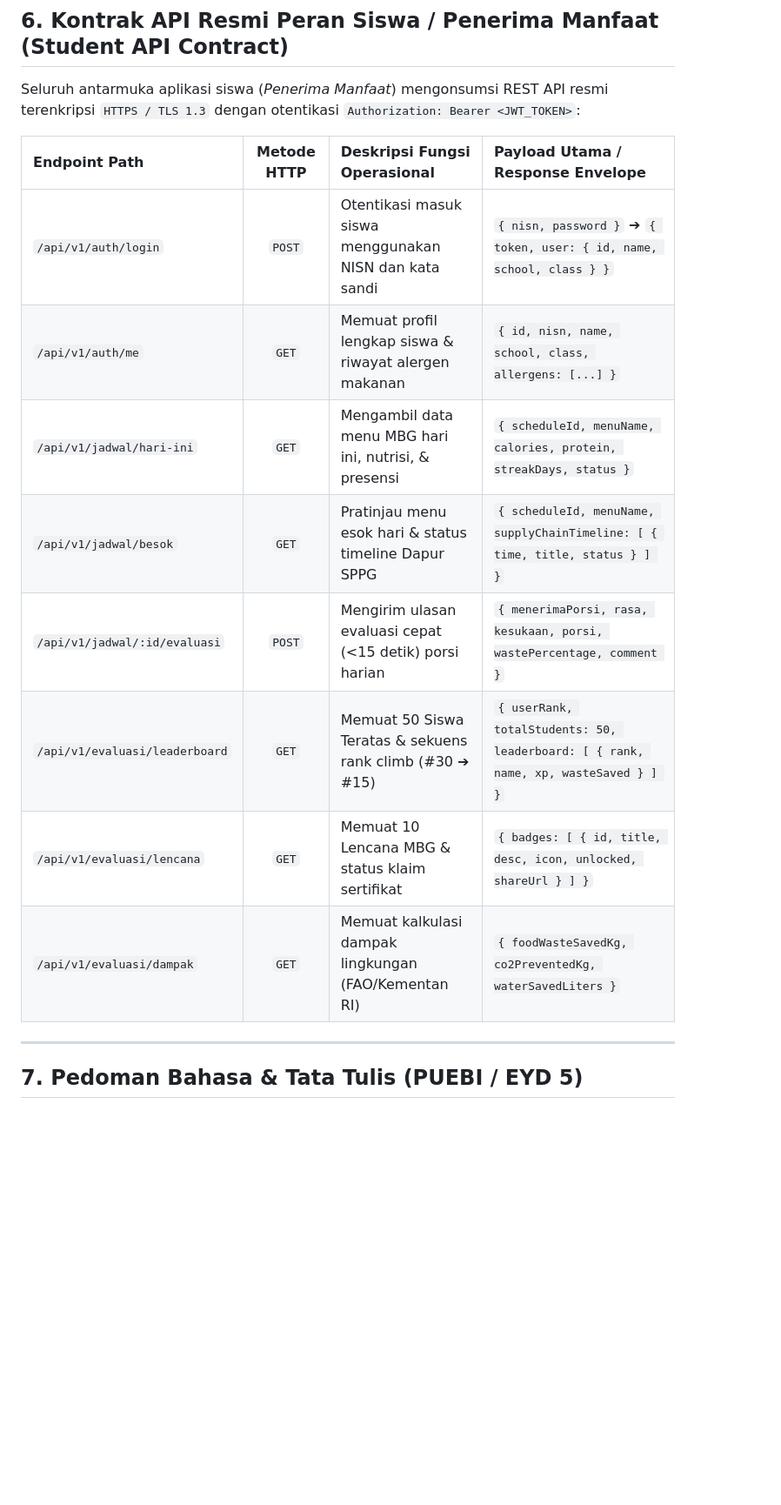
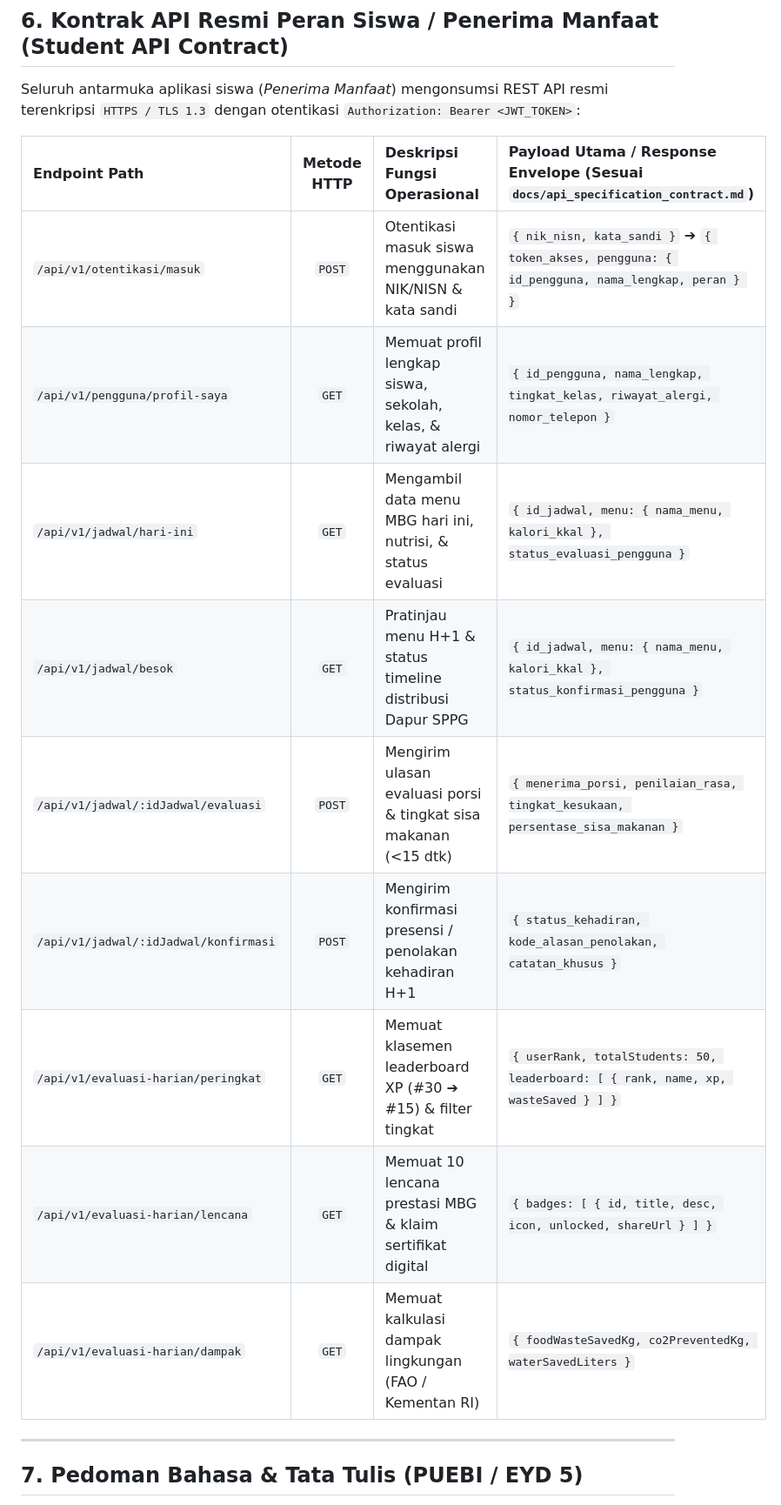
Before and after one commit to Daffarael/MBGTrust, a Markdown page: mbgtrust-frontend/DESIGN.md, the part around the change. Shown at 87% size. Rendered like a GitHub page; blank space fills up the shorter version.

Commit message:
docs: finalize Student role endpoints in DESIGN.md to 100% align with docs/api_specification_contract.md

```diff
--- a/mbgtrust-frontend/DESIGN.md
+++ b/mbgtrust-frontend/DESIGN.md
@@ -149,16 +149,17 @@ Dokumen ini merupakan panduan arsitektur, sistem desain, dan spesifikasi fungsio
 
 Seluruh antarmuka aplikasi siswa (*Penerima Manfaat*) mengonsumsi REST API resmi terenkripsi `HTTPS / TLS 1.3` dengan otentikasi `Authorization: Bearer <JWT_TOKEN>`:
 
-| Endpoint Path | Metode HTTP | Deskripsi Fungsi Operasional | Payload Utama / Response Envelope |
+| Endpoint Path | Metode HTTP | Deskripsi Fungsi Operasional | Payload Utama / Response Envelope (Sesuai `docs/api_specification_contract.md`) |
 | :--- | :---: | :--- | :--- |
-| `/api/v1/auth/login` | `POST` | Otentikasi masuk siswa menggunakan NISN dan kata sandi | `{ nisn, password }` ➔ `{ token, user: { id, name, school, class } }` |
-| `/api/v1/auth/me` | `GET` | Memuat profil lengkap siswa & riwayat alergen makanan | `{ id, nisn, name, school, class, allergens: [...] }` |
-| `/api/v1/jadwal/hari-ini` | `GET` | Mengambil data menu MBG hari ini, nutrisi, & presensi | `{ scheduleId, menuName, calories, protein, streakDays, status }` |
-| `/api/v1/jadwal/besok` | `GET` | Pratinjau menu esok hari & status timeline Dapur SPPG | `{ scheduleId, menuName, supplyChainTimeline: [ { time, title, status } ] }` |
-| `/api/v1/jadwal/:id/evaluasi` | `POST` | Mengirim ulasan evaluasi cepat (<15 detik) porsi harian | `{ menerimaPorsi, rasa, kesukaan, porsi, wastePercentage, comment }` |
-| `/api/v1/evaluasi/leaderboard` | `GET` | Memuat 50 Siswa Teratas & sekuens rank climb (#30 ➔ #15) | `{ userRank, totalStudents: 50, leaderboard: [ { rank, name, xp, wasteSaved } ] }` |
-| `/api/v1/evaluasi/lencana` | `GET` | Memuat 10 Lencana MBG & status klaim sertifikat | `{ badges: [ { id, title, desc, icon, unlocked, shareUrl } ] }` |
-| `/api/v1/evaluasi/dampak` | `GET` | Memuat kalkulasi dampak lingkungan (FAO/Kementan RI) | `{ foodWasteSavedKg, co2PreventedKg, waterSavedLiters }` |
+| `/api/v1/otentikasi/masuk` | `POST` | Otentikasi masuk siswa menggunakan NIK/NISN & kata sandi | `{ nik_nisn, kata_sandi }` ➔ `{ token_akses, pengguna: { id_pengguna, nama_lengkap, peran } }` |
+| `/api/v1/pengguna/profil-saya` | `GET` | Memuat profil lengkap siswa, sekolah, kelas, & riwayat alergi | `{ id_pengguna, nama_lengkap, tingkat_kelas, riwayat_alergi, nomor_telepon }` |
+| `/api/v1/jadwal/hari-ini` | `GET` | Mengambil data menu MBG hari ini, nutrisi, & status evaluasi | `{ id_jadwal, menu: { nama_menu, kalori_kkal }, status_evaluasi_pengguna }` |
+| `/api/v1/jadwal/besok` | `GET` | Pratinjau menu H+1 & status timeline distribusi Dapur SPPG | `{ id_jadwal, menu: { nama_menu, kalori_kkal }, status_konfirmasi_pengguna }` |
+| `/api/v1/jadwal/:idJadwal/evaluasi` | `POST` | Mengirim ulasan evaluasi porsi & tingkat sisa makanan (<15 dtk) | `{ menerima_porsi, penilaian_rasa, tingkat_kesukaan, persentase_sisa_makanan }` |
+| `/api/v1/jadwal/:idJadwal/konfirmasi` | `POST` | Mengirim konfirmasi presensi / penolakan kehadiran H+1 | `{ status_kehadiran, kode_alasan_penolakan, catatan_khusus }` |
+| `/api/v1/evaluasi-harian/peringkat` | `GET` | Memuat klasemen leaderboard XP (#30 ➔ #15) & filter tingkat | `{ userRank, totalStudents: 50, leaderboard: [ { rank, name, xp, wasteSaved } ] }` |
+| `/api/v1/evaluasi-harian/lencana` | `GET` | Memuat 10 lencana prestasi MBG & klaim sertifikat digital | `{ badges: [ { id, title, desc, icon, unlocked, shareUrl } ] }` |
+| `/api/v1/evaluasi-harian/dampak` | `GET` | Memuat kalkulasi dampak lingkungan (FAO / Kementan RI) | `{ foodWasteSavedKg, co2PreventedKg, waterSavedLiters }` |
 
 
 ---
```
